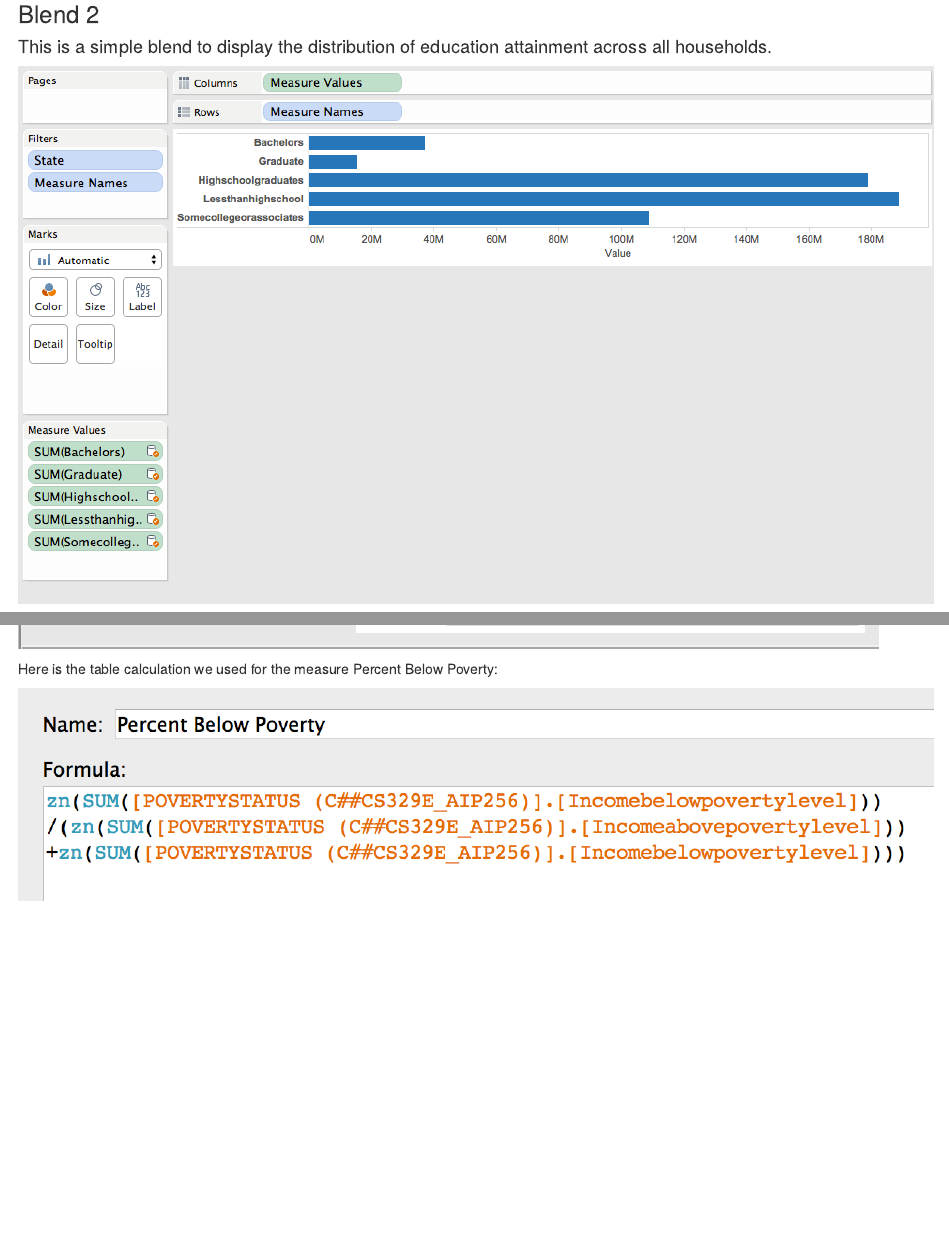
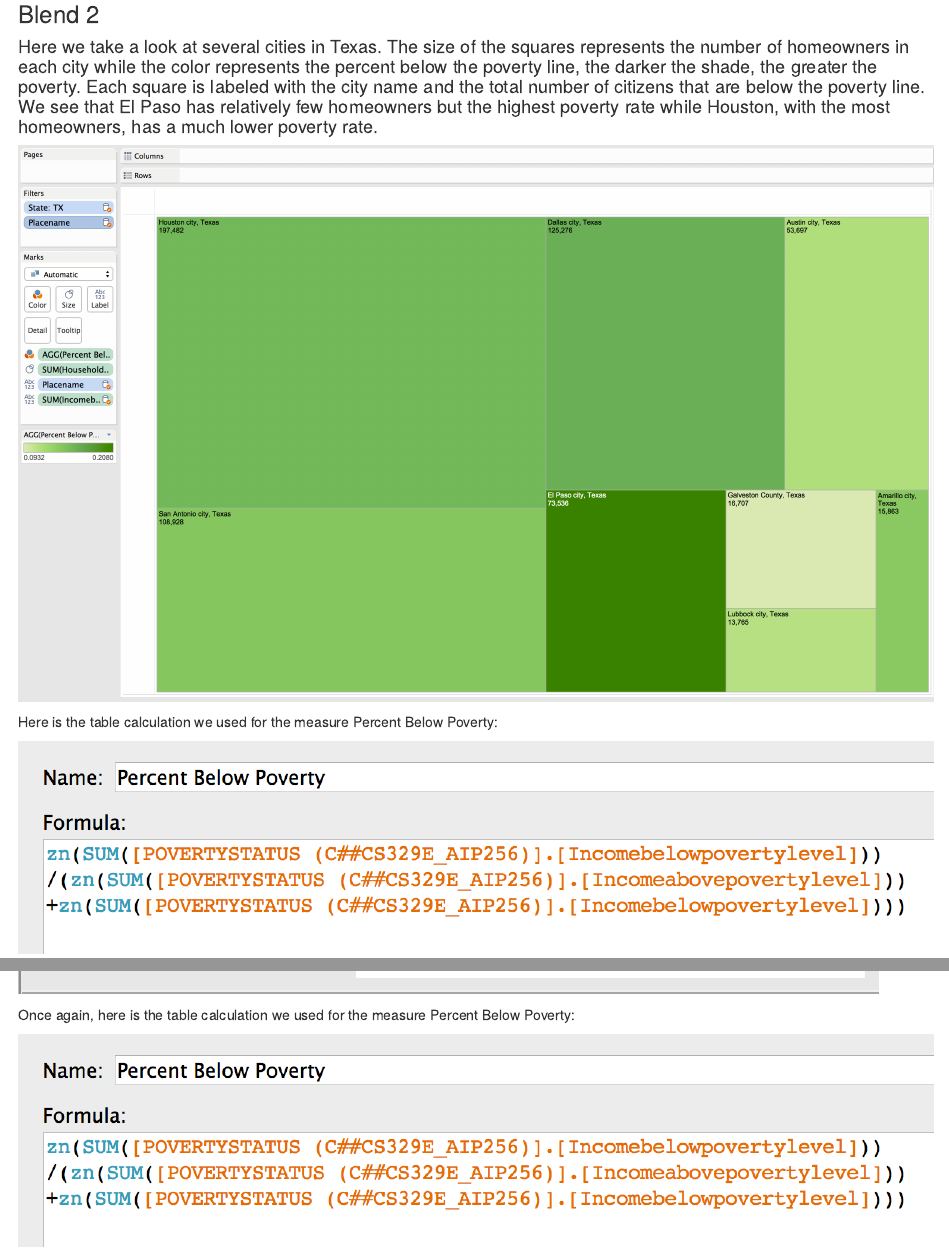
Before and after one commit to alexpearce92/DV_TableauProject3, an R Markdown document (00 Doc/DV_TableauProject3.Rmd): the page in a window 1100 px wide, from 980 px down, and a second part further down, joined at a grey line. The pictures show the output file 00 Doc/DV_TableauProject3.html that the author committed with the source, opened offline.

Commit message:
Modified blend 2

```diff
--- a/00 Doc/DV_TableauProject3.Rmd
+++ b/00 Doc/DV_TableauProject3.Rmd
@@ -19,9 +19,13 @@ In this project, we utilize Tableau to blend two tables from Enigma. Our [first
 
 ### Blend 2
 
-####This is a simple blend to display the distribution of education attainment across all households.
+####Here we take a look at several cities in Texas. The size of the squares represents the number of homeowners in each city while the color represents the percent below the poverty line, the darker the shade, the greater the poverty. Each square is labeled with the city name and the total number of citizens that are below the poverty line. We see that El Paso has relatively few homeowners but the highest poverty rate while Houston, with the most homeowners, has a much lower poverty rate.
 
-![](./blend2.png)
+![](./Blend2.png)
+
+Here is the table calculation we used for the measure Percent Below Poverty:
+
+![](./Blend4Calc1.png)
 
 ***
 
@@ -39,7 +43,7 @@ In this project, we utilize Tableau to blend two tables from Enigma. Our [first
 
 ![](./Blend4.png)
 
-Here is the table calculation we used for the measure Percent Below Poverty:
+Once again, here is the table calculation we used for the measure Percent Below Poverty:
 
 ![](./Blend4Calc1.png)
 
```
Also changed, not shown: 00 Doc/DV_TableauProject3.html, 00 Doc/blend2.png, 1 other file.
